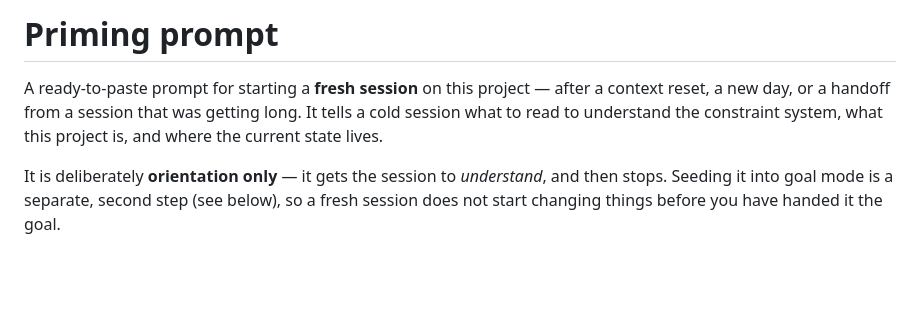
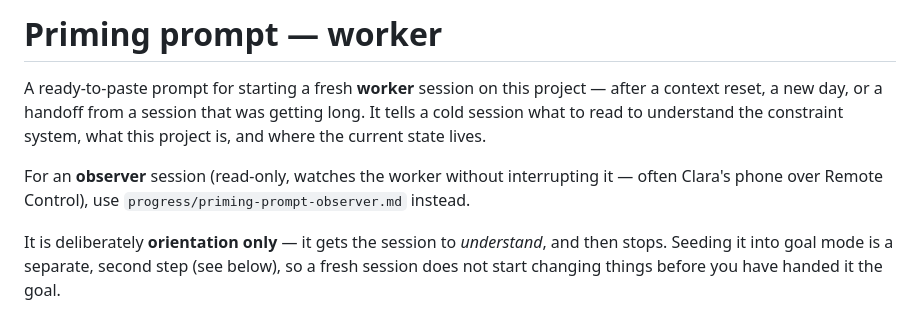
Before and after one commit to ctsapugay/manifold-landscape, a Markdown page: progress/priming-prompt.md, the part around the change. Drawn GitHub-style; blank space fills up the shorter version.

```diff
--- a/progress/priming-prompt.md
+++ b/progress/priming-prompt.md
@@ -1,9 +1,12 @@
-# Priming prompt
+# Priming prompt — worker
 
-A ready-to-paste prompt for starting a **fresh session** on this project — after a context
-reset, a new day, or a handoff from a session that was getting long. It tells a cold
+A ready-to-paste prompt for starting a fresh **worker** session on this project — after a
+context reset, a new day, or a handoff from a session that was getting long. It tells a cold
 session what to read to understand the constraint system, what this project is, and where
 the current state lives.
+
+For an **observer** session (read-only, watches the worker without interrupting it — often
+Clara's phone over Remote Control), use `progress/priming-prompt-observer.md` instead.
 
 It is deliberately **orientation only** — it gets the session to *understand*, and then
 stops. Seeding it into goal mode is a separate, second step (see below), so a fresh session
```
Also changed, not shown: CLAUDE.md (+5 -1 lines), progress/priming-prompt-observer.md (added, +50 -0 lines).
